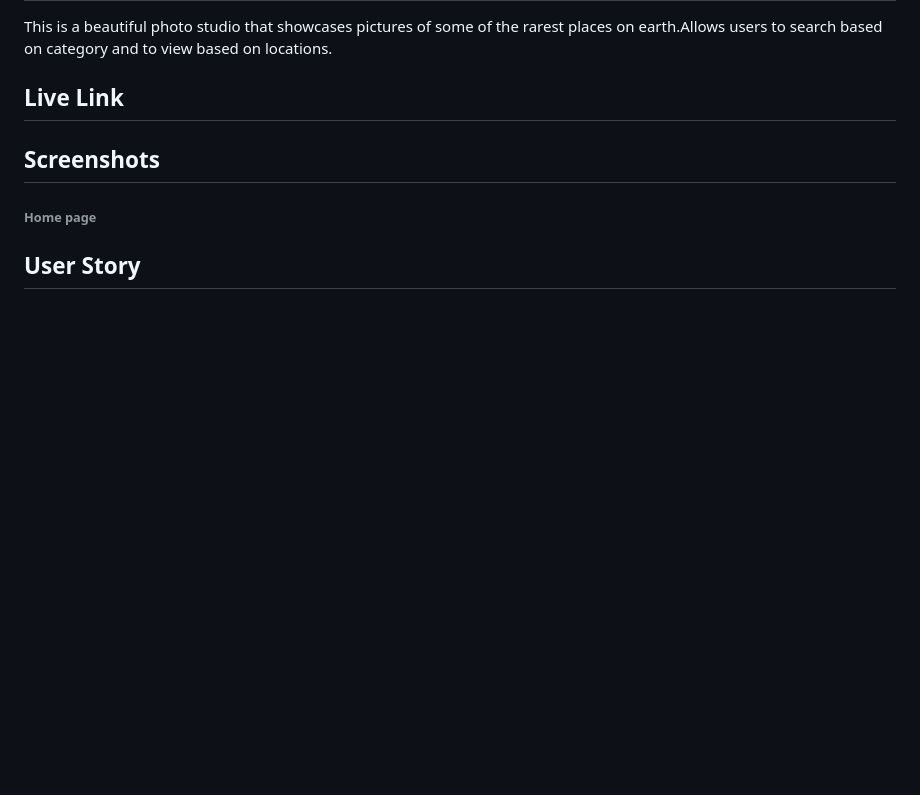
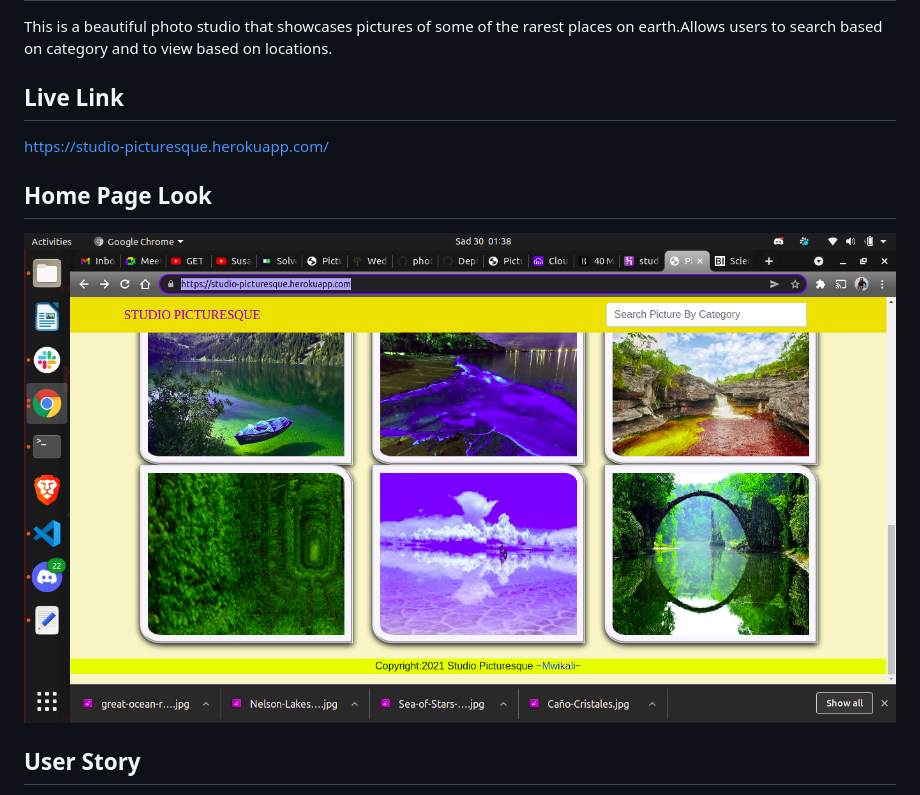
Before and after one commit to Maryan23/Studio-Picturesque, a Markdown page: README.md, the part around the change. Drawn GitHub-style; pictures changed too: static/Images/Screenshot from 2021-11-30 01-38-32.png (added); blank space fills up the shorter version.

Commit message:
Add live link to readme

```diff
--- a/README.md
+++ b/README.md
@@ -10,11 +10,11 @@
 This is a beautiful photo studio that showcases pictures of some of the rarest places on earth.Allows users to search based on category and to view based on locations.
 
 ##  Live Link
+https://studio-picturesque.herokuapp.com/
 
 
-## Screenshots
-
-###### Home page
+## Home Page Look
+<img src="/static/Images/Screenshot from 2021-11-30 01-38-32.png">
 
 
 ## User Story
```
